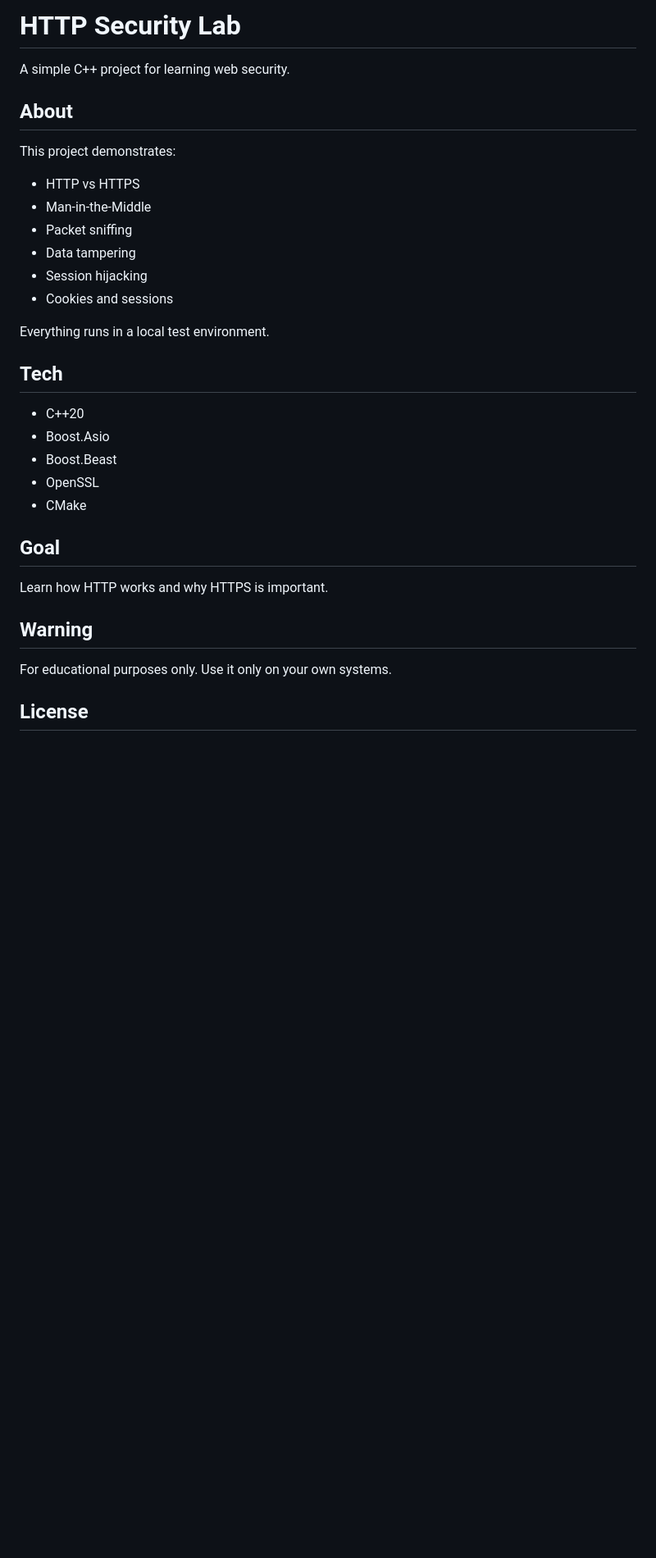
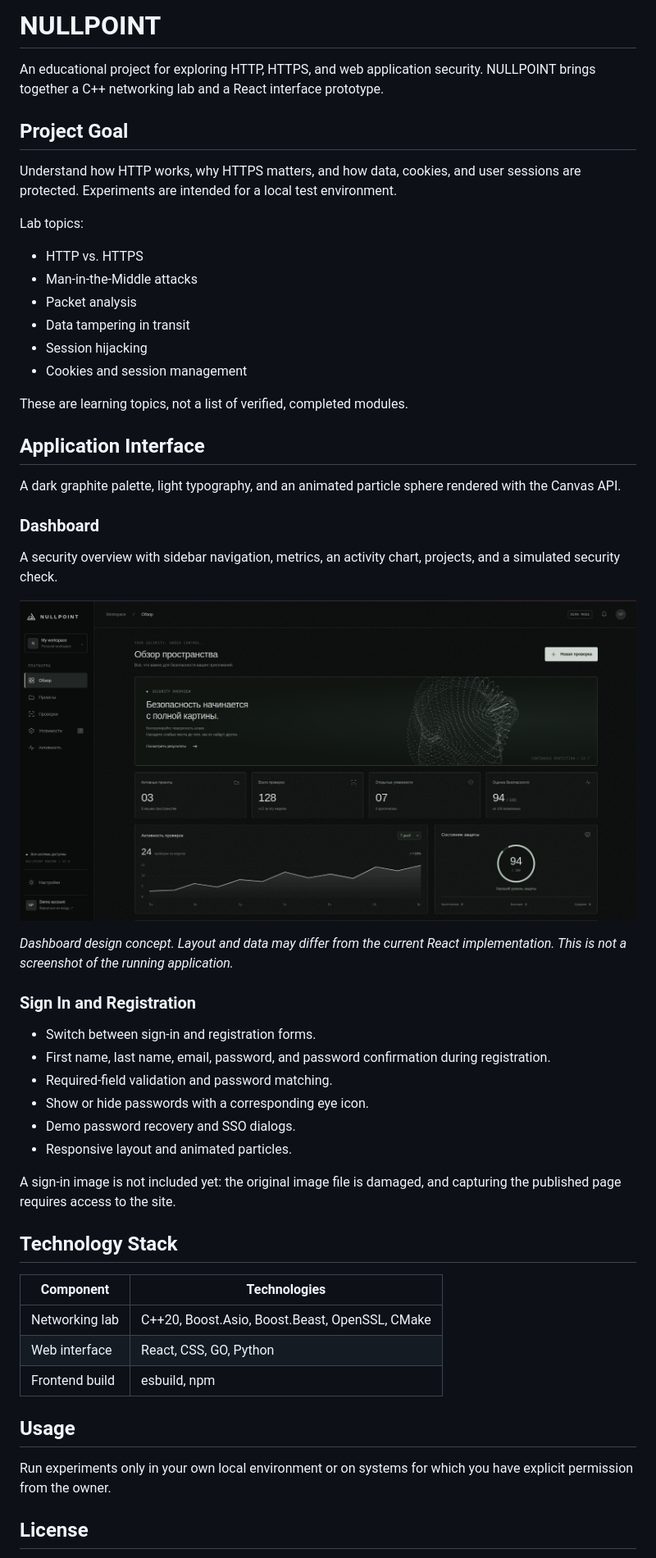
Before and after one commit to Gadzhimurad17/HTTP-SecureLab, a Markdown page: README.md, the part around one of its changes. Shown at 82% size. Rendered like a GitHub page; pictures changed too: docs/images/dashboard-concept.png (added); blank space fills up the shorter version.

Commit message:
[docs:fix]: add auth page and main dashboardconcept images and fixed readme

```diff
--- a/README.md
+++ b/README.md
@@ -1,35 +1,56 @@
-# HTTP Security Lab
+# NULLPOINT
 
-A simple C++ project for learning web security.
+An educational project for exploring HTTP, HTTPS, and web application security. NULLPOINT brings together a C++ networking lab and a React interface prototype.
 
-## About
+## Project Goal
 
-This project demonstrates:
+Understand how HTTP works, why HTTPS matters, and how data, cookies, and user sessions are protected. Experiments are intended for a local test environment.
 
-* HTTP vs HTTPS
-* Man-in-the-Middle
-* Packet sniffing
-* Data tampering
-* Session hijacking
-* Cookies and sessions
+Lab topics:
 
-Everything runs in a local test environment.
+- HTTP vs. HTTPS
+- Man-in-the-Middle attacks
+- Packet analysis
+- Data tampering in transit
+- Session hijacking
+- Cookies and session management
 
-## Tech
+These are learning topics, not a list of verified, completed modules.
 
-* C++20
-* Boost.Asio
-* Boost.Beast
-* OpenSSL
-* CMake
+## Application Interface
 
-## Goal
+A dark graphite palette, light typography, and an animated particle sphere rendered with the Canvas API.
 
-Learn how HTTP works and why HTTPS is important.
+### Dashboard
 
-## Warning
+A security overview with sidebar navigation, metrics, an activity chart, projects, and a simulated security check.
 
-For educational purposes only. Use it only on your own systems.
+![NULLPOINT dashboard design concept](docs/images/dashboard-concept.png)
+
+*Dashboard design concept. Layout and data may differ from the current React implementation. This is not a screenshot of the running application.*
+
+### Sign In and Registration
+
+- Switch between sign-in and registration forms.
+- First name, last name, email, password, and password confirmation during registration.
+- Required-field validation and password matching.
+- Show or hide passwords with a corresponding eye icon.
+- Demo password recovery and SSO dialogs.
+- Responsive layout and animated particles.
+
+A sign-in image is not included yet: the original image file is damaged, and capturing the published page requires access to the site.
+
+## Technology Stack
+
+| Component      | Technologies                                   |
+| -------------- | ---------------------------------------------- |
+| Networking lab | C++20, Boost.Asio, Boost.Beast, OpenSSL, CMake |
+| Web interface  | React, CSS, GO, Python                         |
+| Frontend build | esbuild, npm                                   |
+
+## Usage
+
+Run experiments only in your own local environment or on systems for which you have explicit permission from the owner.
 
 ## License
 
```
Also changed, not shown: other parts of README.md (+1 -9 lines), 1 other file.
